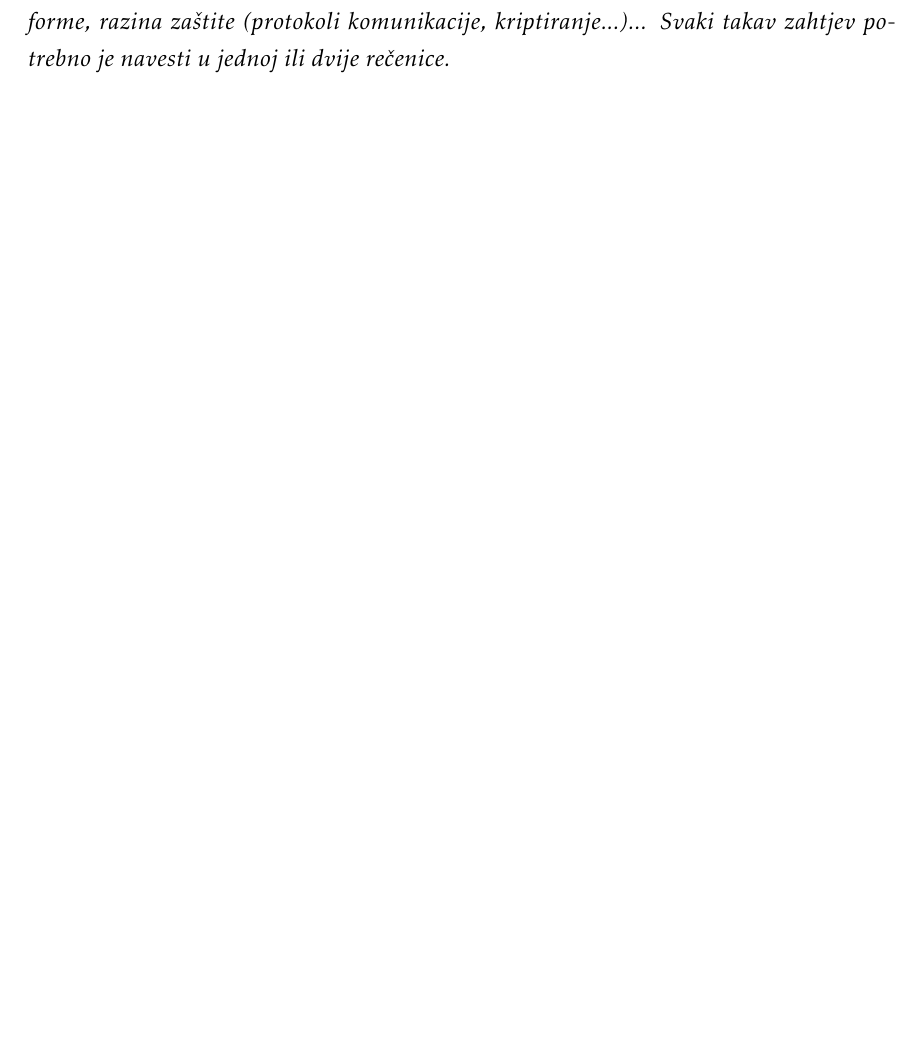
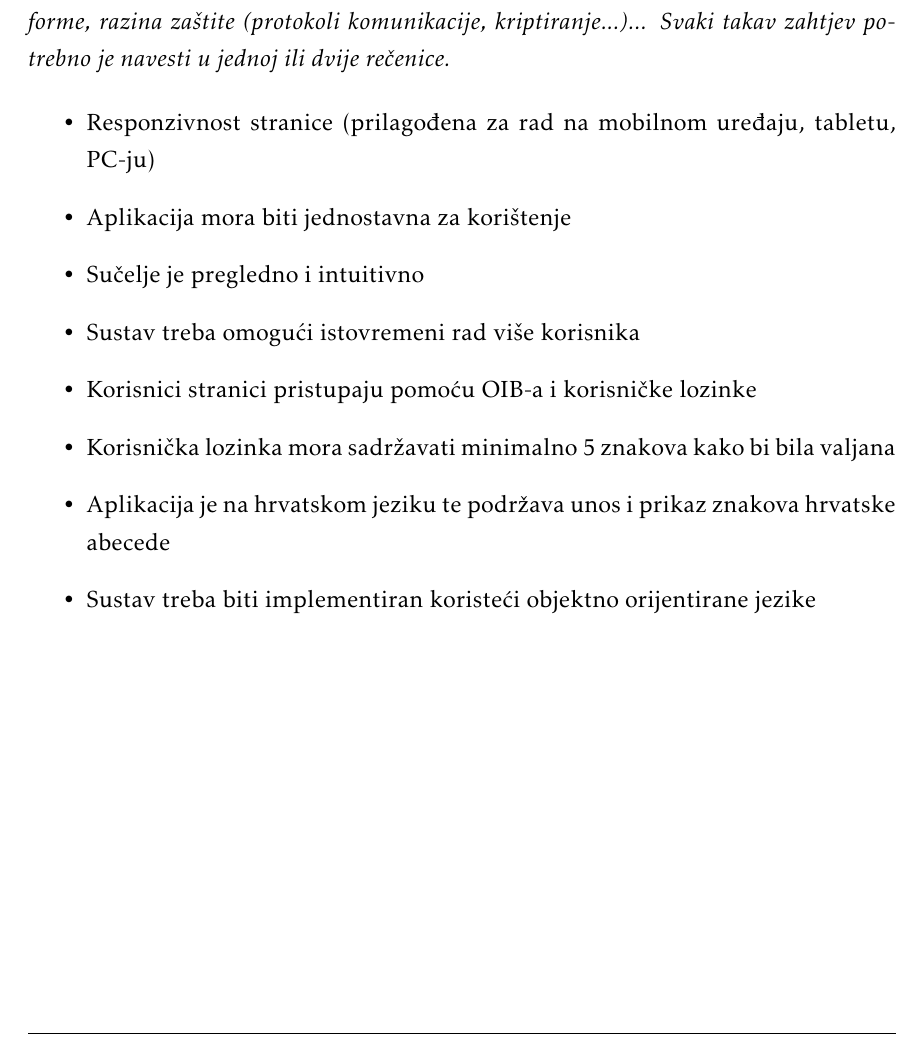
Before and after one commit to bacetara/Tarantule, a LaTeX document (dokumentacija/PROGI_2023_Tarantule.tex, which reads dokumentacija/Specifikacija_programske_potpore.tex): part of page 43 of 58, cut so that both start at the same text, the shorter picture padded with empty space. Compiled offline with pdfLaTeX.

Commit message:
dodani ostali zahtjevi

```diff
--- a/dokumentacija/Specifikacija_programske_potpore.tex
+++ b/dokumentacija/Specifikacija_programske_potpore.tex
@@ -1262,3 +1262,14 @@
 			\textbf{\textit{dio 1. revizije}}\\
 
 			 \textit{Nefunkcionalni zahtjevi i zahtjevi domene primjene dopunjuju funkcionalne zahtjeve. Oni opisuju \textbf{kako se sustav treba ponašati} i koja \textbf{ograničenja} treba poštivati (performanse, korisničko iskustvo, pouzdanost, standardi kvalitete, sigurnost...). Primjeri takvih zahtjeva u Vašem projektu mogu biti: podržani jezici korisničkog sučelja, vrijeme odziva, najveći mogući podržani broj korisnika, podržane web/mobilne platforme, razina zaštite (protokoli komunikacije, kriptiranje...)... Svaki takav zahtjev potrebno je navesti u jednoj ili dvije rečenice.}
+
+			 \begin{itemize}
+			 	\item Responzivnost stranice (prilagođena za rad na mobilnom uređaju, tabletu, PC-ju)
+			 	\item Aplikacija mora biti jednostavna za korištenje
+			 	\item Sučelje je pregledno i intuitivno
+			 	\item Sustav treba omogući istovremeni rad više korisnika
+			 	\item Korisnici stranici pristupaju pomoću OIB-a i korisničke lozinke
+			 	\item Korisnička lozinka mora sadržavati minimalno 5 znakova kako bi bila valjana
+			 	\item Aplikacija je na hrvatskom jeziku te podržava unos i prikaz znakova hrvatske abecede
+			 	\item Sustav treba biti implementiran koristeći objektno orijentirane jezike
+			 \end{itemize}
```
Also changed, not shown: dokumentacija/dijagrami/SDrplW.png (renamed from dokumentacija/slike/SDrplW.png), dokumentacija/dijagrami/UCadmin.png (renamed from dokumentacija/slike/UCadmin.png), dokumentacija/dijagrami/UClijecnik.png (renamed from dokumentacija/slike/UCliječnik.png), dokumentacija/dijagrami/UCpedijatar.png (renamed from dokumentacija/slike/UCpedijatar.png), dokumentacija/dijagrami/UCroditelj.png (renamed from dokumentacija/slike/UCroditelj.png), dokumentacija/slike/SDadminapp.png (deleted), dokumentacija/Specifikacija_programske_potpore.tex (10 more changed lines).
